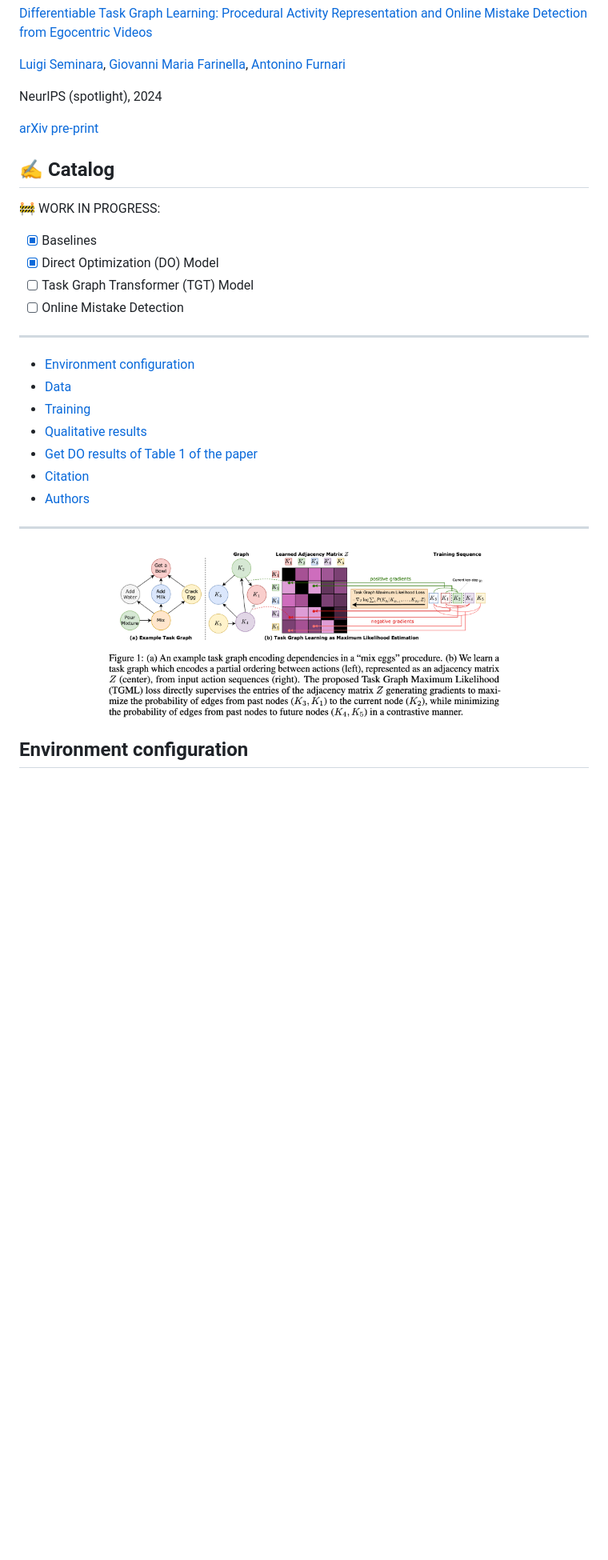
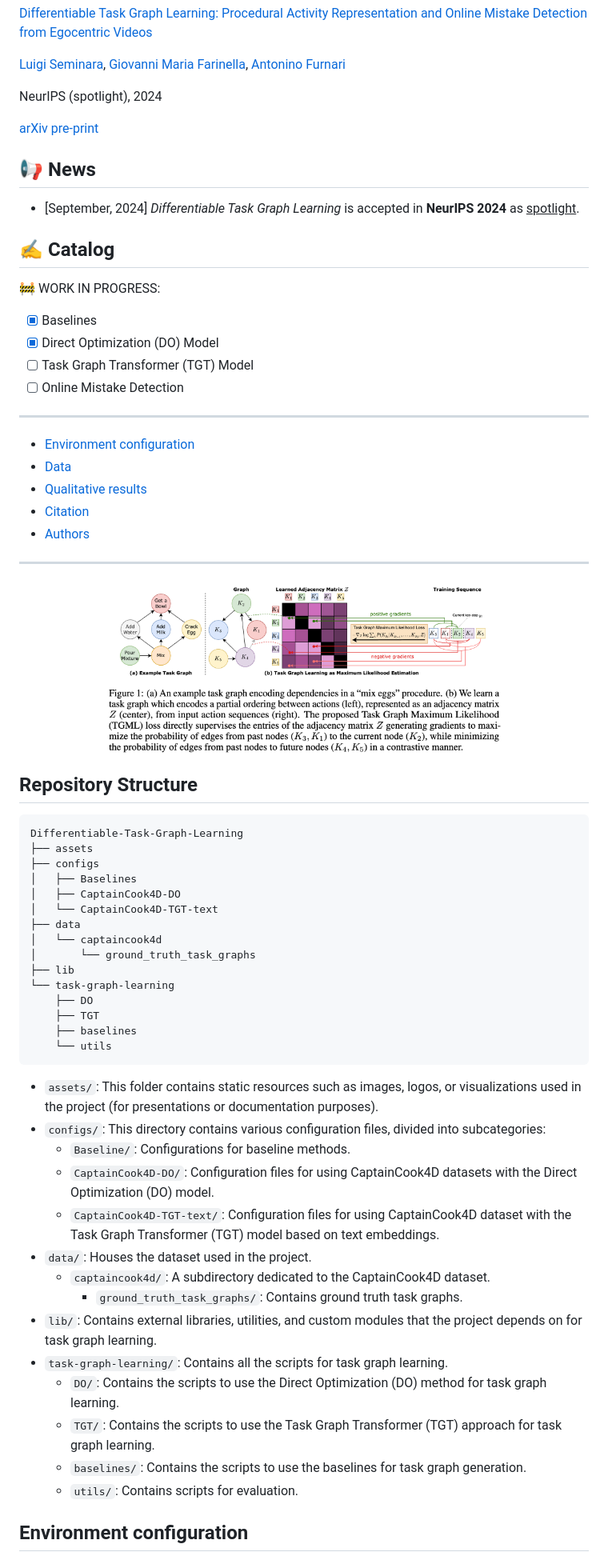
Before and after one commit to fpv-iplab/Differentiable-Task-Graph-Learning, a Markdown page: README.md, the part around one of its changes. Shown at 80% size. Drawn GitHub-style; blank space fills up the shorter version.

Commit message:
docs: update README.md

````diff
--- a/README.md
+++ b/README.md
@@ -7,6 +7,13 @@
 NeurIPS (spotlight), 2024
 
 [arXiv pre-print](https://arxiv.org/pdf/2406.01486v1)
+
+
+
+## 📢 News
+- [September, 2024] *Differentiable Task Graph Learning* is accepted in **NeurIPS 2024** as <u>spotlight</u>.
+
+
 
 ## ✍️ Catalog
 🚧 WORK IN PROGRESS:
@@ -18,9 +25,7 @@ NeurIPS (spotlight), 2024
 ---
 - [Environment configuration](#environment-configuration)
 - [Data](#data)
-- [Training](#training)
 - [Qualitative results](#qualitative-results)
-- [Get DO results of Table 1 of the paper](#get-do-results-of-table-1-of-the-paper)
 - [Citation](#citation)
 - [Authors](#authors)
 ---
@@ -28,6 +33,40 @@ NeurIPS (spotlight), 2024
 <p align="center">
   <img src="./assets/tgml.png" width="70%" height="auto">
 </p>
+
+
+## Repository Structure
+```text
+Differentiable-Task-Graph-Learning
+├── assets
+├── configs
+│   ├── Baselines
+│   ├── CaptainCook4D-DO
+│   └── CaptainCook4D-TGT-text
+├── data
+│   └── captaincook4d
+│       └── ground_truth_task_graphs
+├── lib
+└── task-graph-learning
+    ├── DO
+    ├── TGT
+    ├── baselines
+    └── utils
+```
+- ``assets/``: This folder contains static resources such as images, logos, or visualizations used in the project (for presentations or documentation purposes).
+- ``configs/``: This directory contains various configuration files, divided into subcategories:
+  - ``Baseline/``: Configurations for baseline methods.
+  - ``CaptainCook4D-DO/``: Configuration files for using CaptainCook4D datasets with the Direct Optimization (DO) model.
+  - ``CaptainCook4D-TGT-text/``: Configuration files for using CaptainCook4D dataset with the Task Graph Transformer (TGT) model based on text embeddings.
+- ``data/``: Houses the dataset used in the project.
+  - ``captaincook4d/``: A subdirectory dedicated to the CaptainCook4D dataset.
+    - ``ground_truth_task_graphs/``: Contains ground truth task graphs.
+- ``lib/``: Contains external libraries, utilities, and custom modules that the project depends on for task graph learning.
+- ``task-graph-learning/``: Contains all the scripts for task graph learning.
+  - ``DO/``: Contains the scripts to use the Direct Optimization (DO) method for task graph learning.
+  - ``TGT/``: Contains the scripts to use the Task Graph Transformer (TGT) approach for task graph learning.
+  - ``baselines/``: Contains the scripts to use the baselines for task graph generation.
+  - ``utils/``: Contains scripts for evaluation.
 
 ## Environment configuration
 
````
Also changed, not shown: other parts of README.md (+10 -7 lines).
